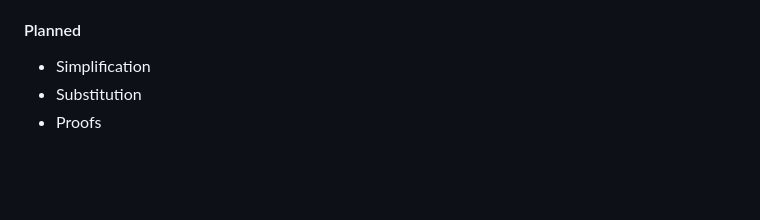
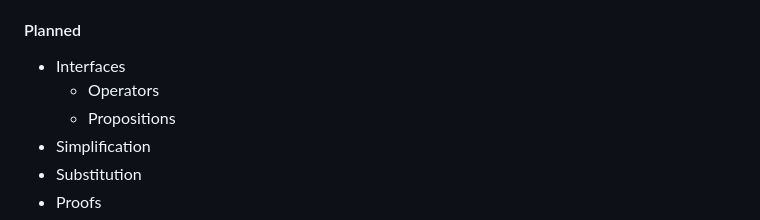
Before and after one commit to jakobjpeters/PAndQ.jl, a Markdown page: docs/src/index.md, the part around the change. Drawn GitHub-style; blank space fills up the shorter version.

```diff
--- a/docs/src/index.md
+++ b/docs/src/index.md
@@ -31,6 +31,9 @@ PAndQ.jl is a [computer algebra system](https://en.wikipedia.org/wiki/Computer_a
 
 #### Planned
 
+- Interfaces
+    - Operators
+    - Propositions
 - Simplification
 - Substitution
 - Proofs
```
